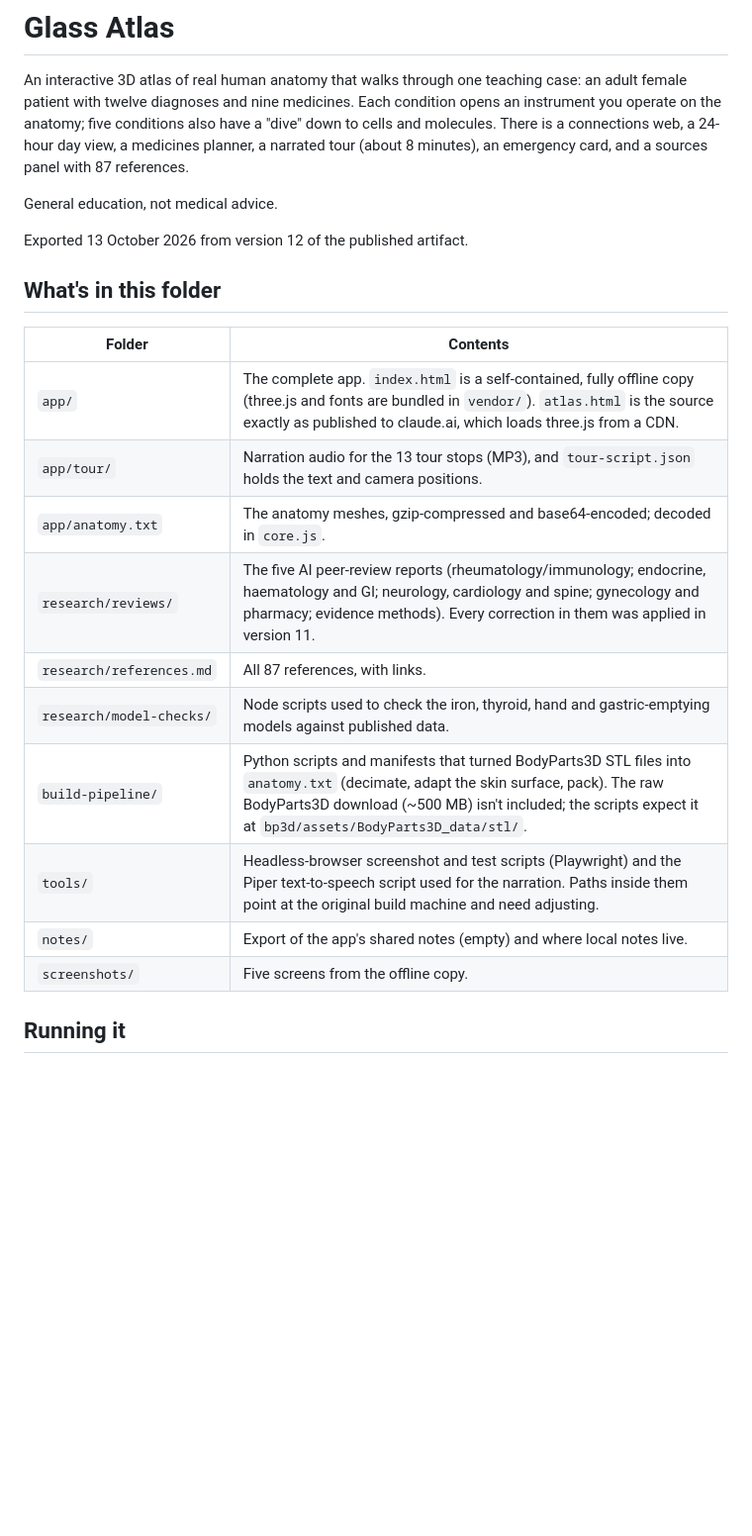
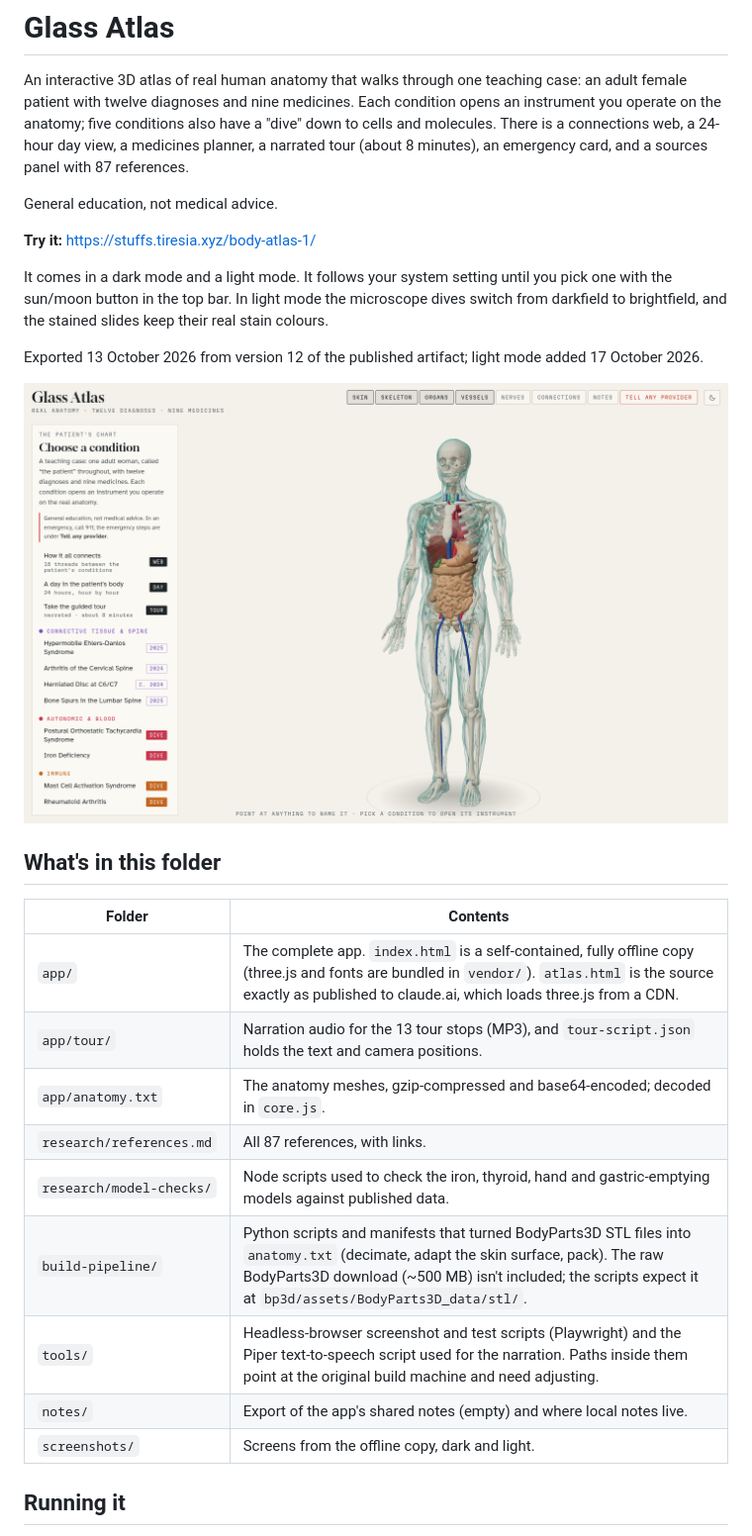
Before and after one commit to franz-rosenzweig/glass-atlas, a Markdown page: README.md, the part around one of its changes. Shown at 99% size. GitHub-like rendering; pictures changed too: screenshots/06-light-home.png (added); blank space fills up the shorter version.

Commit message:
README for the public repo: light mode, live link, light screenshots
Co-Authored-By: Claude Opus 5.5 <noreply@anthropic.com>

```diff
--- a/README.md
+++ b/README.md
@@ -4,7 +4,13 @@ An interactive 3D atlas of real human anatomy that walks through one teaching ca
 
 General education, not medical advice.
 
-Exported 13 October 2026 from version 12 of the published artifact.
+**Try it:** <https://stuffs.tiresia.xyz/body-atlas-1/>
+
+It comes in a dark mode and a light mode. It follows your system setting until you pick one with the sun/moon button in the top bar. In light mode the microscope dives switch from darkfield to brightfield, and the stained slides keep their real stain colours.
+
+Exported 13 October 2026 from version 12 of the published artifact; light mode added 17 October 2026.
+
+![Glass Atlas in light mode](screenshots/06-light-home.png)
 
 ## What's in this folder
 
@@ -13,13 +19,12 @@ Exported 13 October 2026 from version 12 of the published artifact.
 | `app/` | The complete app. `index.html` is a self-contained, fully offline copy (three.js and fonts are bundled in `vendor/`). `atlas.html` is the source exactly as published to claude.ai, which loads three.js from a CDN. |
 | `app/tour/` | Narration audio for the 13 tour stops (MP3), and `tour-script.json` holds the text and camera positions. |
 | `app/anatomy.txt` | The anatomy meshes, gzip-compressed and base64-encoded; decoded in `core.js`. |
-| `research/reviews/` | The five AI peer-review reports (rheumatology/immunology; endocrine, haematology and GI; neurology, cardiology and spine; gynecology and pharmacy; evidence methods). Every correction in them was applied in version 11. |
 | `research/references.md` | All 87 references, with links. |
 | `research/model-checks/` | Node scripts used to check the iron, thyroid, hand and gastric-emptying models against published data. |
 | `build-pipeline/` | Python scripts and manifests that turned BodyParts3D STL files into `anatomy.txt` (decimate, adapt the skin surface, pack). The raw BodyParts3D download (~500 MB) isn't included; the scripts expect it at `bp3d/assets/BodyParts3D_data/stl/`. |
 | `tools/` | Headless-browser screenshot and test scripts (Playwright) and the Piper text-to-speech script used for the narration. Paths inside them point at the original build machine and need adjusting. |
 | `notes/` | Export of the app's shared notes (empty) and where local notes live. |
-| `screenshots/` | Five screens from the offline copy. |
+| `screenshots/` | Screens from the offline copy, dark and light. |
 
 ## Running it
 
```
Also changed, not shown: other parts of README.md (+2 -5 lines), screenshots/07-light-thyroid-slide.png (added).
